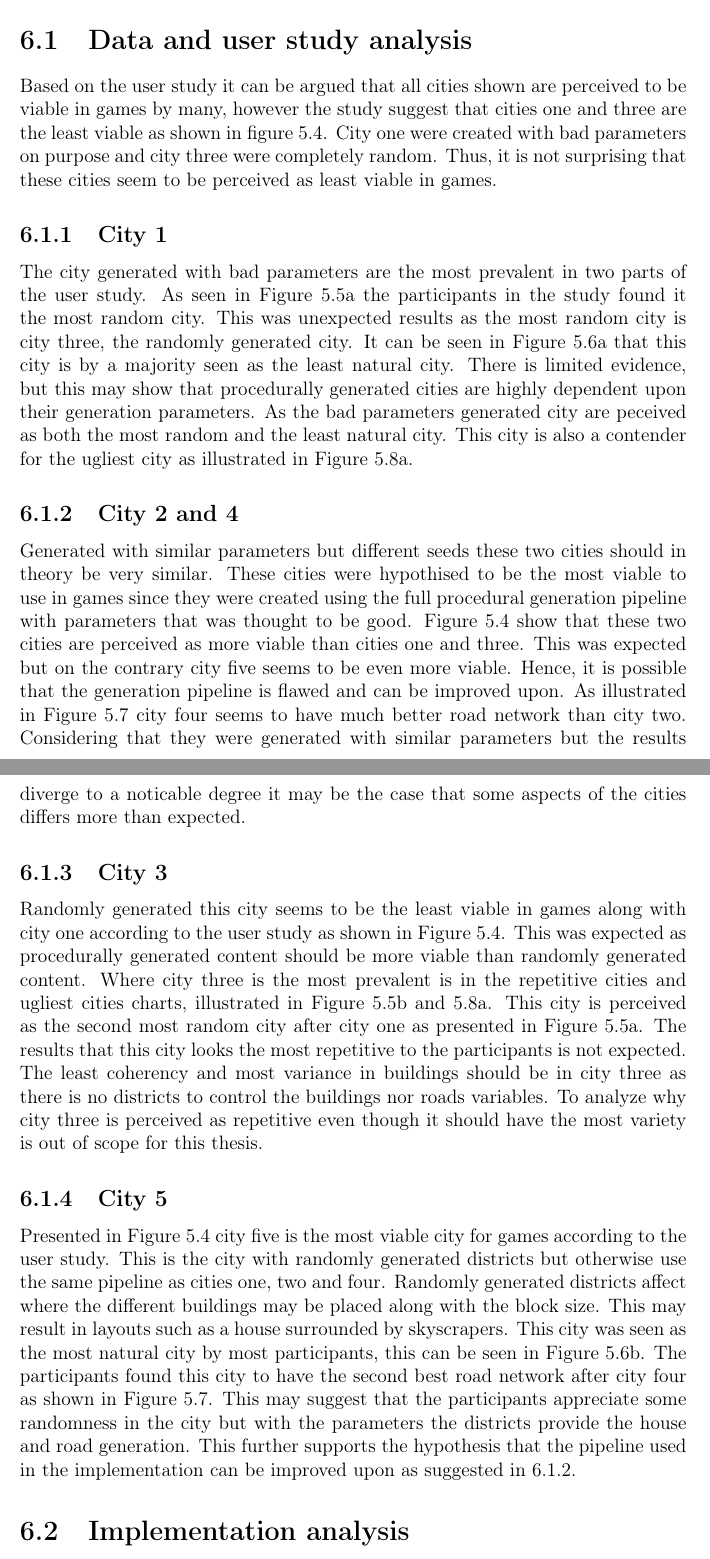
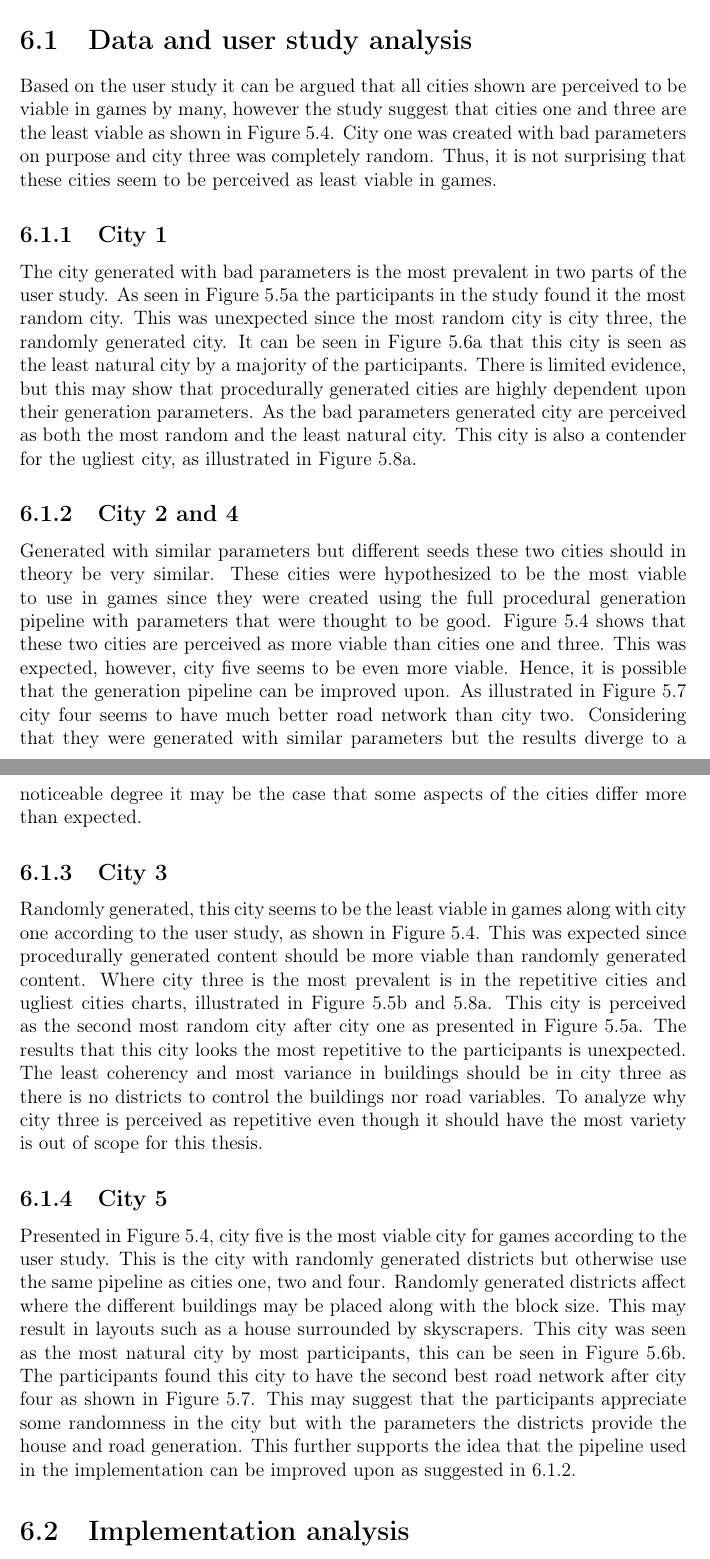
Before and after one commit to Jaddori/BScPCG, a LaTeX thesis (LaTeX/thesis.tex, which reads LaTeX/discussion.tex): two parts of pages 30 and 31 of 38, joined at a grey line, cut so that both start at the same text. Compiled offline with pdfLaTeX.

Commit message:
LaTeX - Changed a few words here and there

```diff
--- a/LaTeX/discussion.tex
+++ b/LaTeX/discussion.tex
@@ -1,15 +1,15 @@
 \section{Data and user study analysis}
-	Based on the user study it can be argued that all cities shown are perceived to be viable in games by many, however the study suggest that cities one and three are the least viable as shown in figure \ref{fig:pie-chart-use-in-game}. City one were created with bad parameters on purpose and city three were completely random. Thus, it is not surprising that these cities seem to be perceived as least viable in games.
+	Based on the user study it can be argued that all cities shown are perceived to be viable in games by many, however the study suggest that cities one and three are the least viable as shown in Figure \ref{fig:pie-chart-use-in-game}. City one was created with bad parameters on purpose and city three was completely random. Thus, it is not surprising that these cities seem to be perceived as least viable in games.
 
 	\subsection{City 1}
-		The city generated with bad parameters are the most prevalent in two parts of the user study. As seen in Figure \ref{fig:pie-chart-random} the participants in the study found it the most random city. This was unexpected results as the most random city is city three, the randomly generated city. It can be seen in Figure \ref{fig:pie-chart-least-natural} that this city is by a majority seen as the least natural city. There is limited evidence, but this may show that procedurally generated cities are highly dependent upon their generation parameters. As the bad parameters generated city are peceived as both the most random and the least natural city. This city is also a contender for the ugliest city as illustrated in Figure \ref{fig:pie-chart-ugly}.
+		The city generated with bad parameters is the most prevalent in two parts of the user study. As seen in Figure \ref{fig:pie-chart-random} the participants in the study found it the most random city. This was unexpected since the most random city is city three, the randomly generated city. It can be seen in Figure \ref{fig:pie-chart-least-natural} that this city is seen as the least natural city by a majority of the participants. There is limited evidence, but this may show that procedurally generated cities are highly dependent upon their generation parameters. As the bad parameters generated city are perceived as both the most random and the least natural city. This city is also a contender for the ugliest city, as illustrated in Figure \ref{fig:pie-chart-ugly}.
 
 	\subsection{City 2 and 4} \label{ssec:city2-3}
-		Generated with similar parameters but different seeds these two cities should in theory be very similar. These cities were hypothised to be the most viable to use in games since they were created using the full procedural generation pipeline with parameters that was thought to be good. Figure \ref{fig:pie-chart-use-in-game} show that these two cities are perceived as more viable than cities one and three. This was expected but on the contrary city five seems to be even more viable. Hence, it is possible that the generation pipeline is flawed and can be improved upon. As illustrated in Figure \ref{fig:pie-chart-road-network} city four seems to have much better road network than city two. Considering that they were generated with similar parameters but the results diverge to a noticable degree it may be the case that some aspects of the cities differs more than expected.
+		Generated with similar parameters but different seeds these two cities should in theory be very similar. These cities were hypothesized to be the most viable to use in games since they were created using the full procedural generation pipeline with parameters that were thought to be good. Figure \ref{fig:pie-chart-use-in-game} shows that these two cities are perceived as more viable than cities one and three. This was expected, however, city five seems to be even more viable. Hence, it is possible that the generation pipeline can be improved upon. As illustrated in Figure \ref{fig:pie-chart-road-network} city four seems to have much better road network than city two. Considering that they were generated with similar parameters but the results diverge to a noticeable degree it may be the case that some aspects of the cities differ more than expected.
 	\subsection{City 3}
-		Randomly generated this city seems to be the least viable in games along with city one according to the user study as shown in Figure \ref{fig:pie-chart-use-in-game}. This was expected as procedurally generated content should be more viable than randomly generated content. Where city three is the most prevalent is in the repetitive cities and ugliest cities charts, illustrated in Figure \ref{fig:pie-chart-repetitive} and \ref{fig:pie-chart-ugly}. This city is perceived as the second most random city after city one as presented in Figure \ref{fig:pie-chart-random}. The results that this city looks the most repetitive to the participants is not expected. The least coherency and most variance in buildings should be in city three as there is no districts to control the buildings nor roads variables. To analyze why city three is perceived as repetitive even though it should have the most variety is out of scope for this thesis.
+		Randomly generated, this city seems to be the least viable in games along with city one according to the user study, as shown in Figure \ref{fig:pie-chart-use-in-game}. This was expected since procedurally generated content should be more viable than randomly generated content. Where city three is the most prevalent is in the repetitive cities and ugliest cities charts, illustrated in Figure \ref{fig:pie-chart-repetitive} and \ref{fig:pie-chart-ugly}. This city is perceived as the second most random city after city one as presented in Figure \ref{fig:pie-chart-random}. The results that this city looks the most repetitive to the participants is unexpected. The least coherency and most variance in buildings should be in city three as there is no districts to control the buildings nor road variables. To analyze why city three is perceived as repetitive even though it should have the most variety is out of scope for this thesis.
 	\subsection{City 5}
-		Presented in Figure \ref{fig:pie-chart-use-in-game} city five is the most viable city for games according to the user study. This is the city with randomly generated districts but otherwise use the same pipeline as cities one, two and four. Randomly generated districts affect where the different buildings may be placed along with the block size. This may result in layouts such as a house surrounded by skyscrapers. This city was seen as the most natural city by most participants, this can be seen in Figure \ref{fig:pie-chart-natural}. The participants found this city to have the second best road network after city four as shown in Figure \ref{fig:pie-chart-road-network}. This may suggest that the participants appreciate some randomness in the city but with the parameters the districts provide the house and road generation. This further supports the hypothesis that the pipeline used in the implementation can be improved upon as suggested in \ref{ssec:city2-3}.
+		Presented in Figure \ref{fig:pie-chart-use-in-game}, city five is the most viable city for games according to the user study. This is the city with randomly generated districts but otherwise use the same pipeline as cities one, two and four. Randomly generated districts affect where the different buildings may be placed along with the block size. This may result in layouts such as a house surrounded by skyscrapers. This city was seen as the most natural city by most participants, this can be seen in Figure \ref{fig:pie-chart-natural}. The participants found this city to have the second best road network after city four as shown in Figure \ref{fig:pie-chart-road-network}. This may suggest that the participants appreciate some randomness in the city but with the parameters the districts provide the house and road generation. This further supports the idea that the pipeline used in the implementation can be improved upon as suggested in \ref{ssec:city2-3}.
 
 \section{Implementation analysis}
 The implementation has a number of major limitations. In the interest of overview, a list of limitations that will be discussed is provided below.
```
